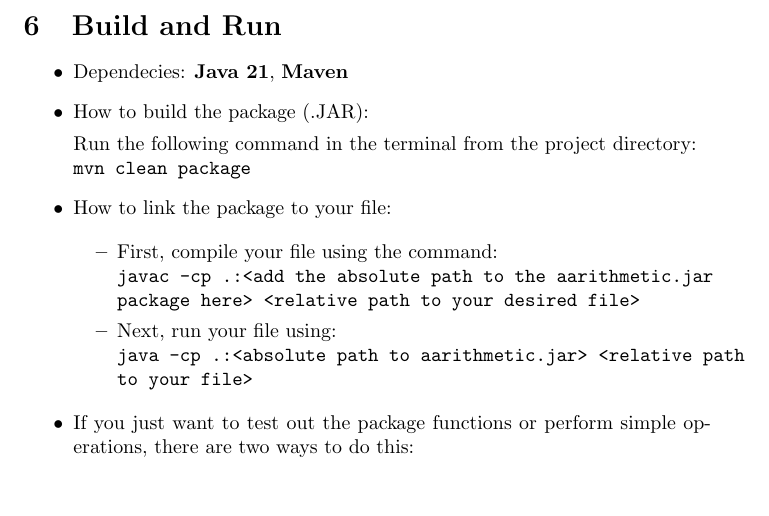
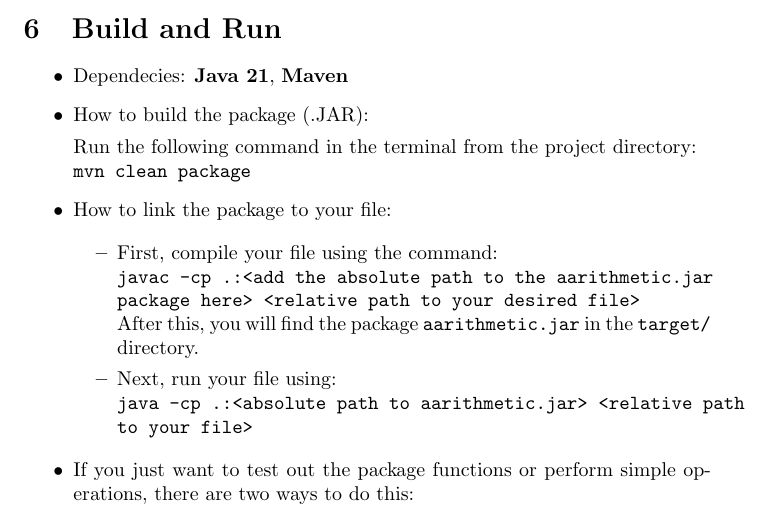
Before and after one commit to Dash198/CS1023-Final-Project, a LaTeX document (raw_source/report/report.tex): part of page 5 of 6, cut so that both start at the same text, the shorter picture padded with empty space. Compiled offline with pdfLaTeX.

Commit message:
report done

```diff
--- a/raw_source/report/report.tex
+++ b/raw_source/report/report.tex
@@ -199,7 +199,8 @@ long as desired.\\
 
     \begin{itemize}
         \item First, compile your file using the command:\\
-        \texttt{javac -cp .:<add the absolute path to the aarithmetic.jar package here> <relative path to your desired file>}
+        \texttt{javac -cp .:<add the absolute path to the aarithmetic.jar package here> <relative path to your desired file>}\\
+        After this, you will find the package \texttt{aarithmetic.jar} in the \texttt{target/} directory.
 
         \item Next, run your file using:\\
         \texttt{java -cp .:<absolute path to aarithmetic.jar> <relative path to your file>}
```
Also changed, not shown: raw_source/report/report.pdf, report.pdf, 3 other files.
